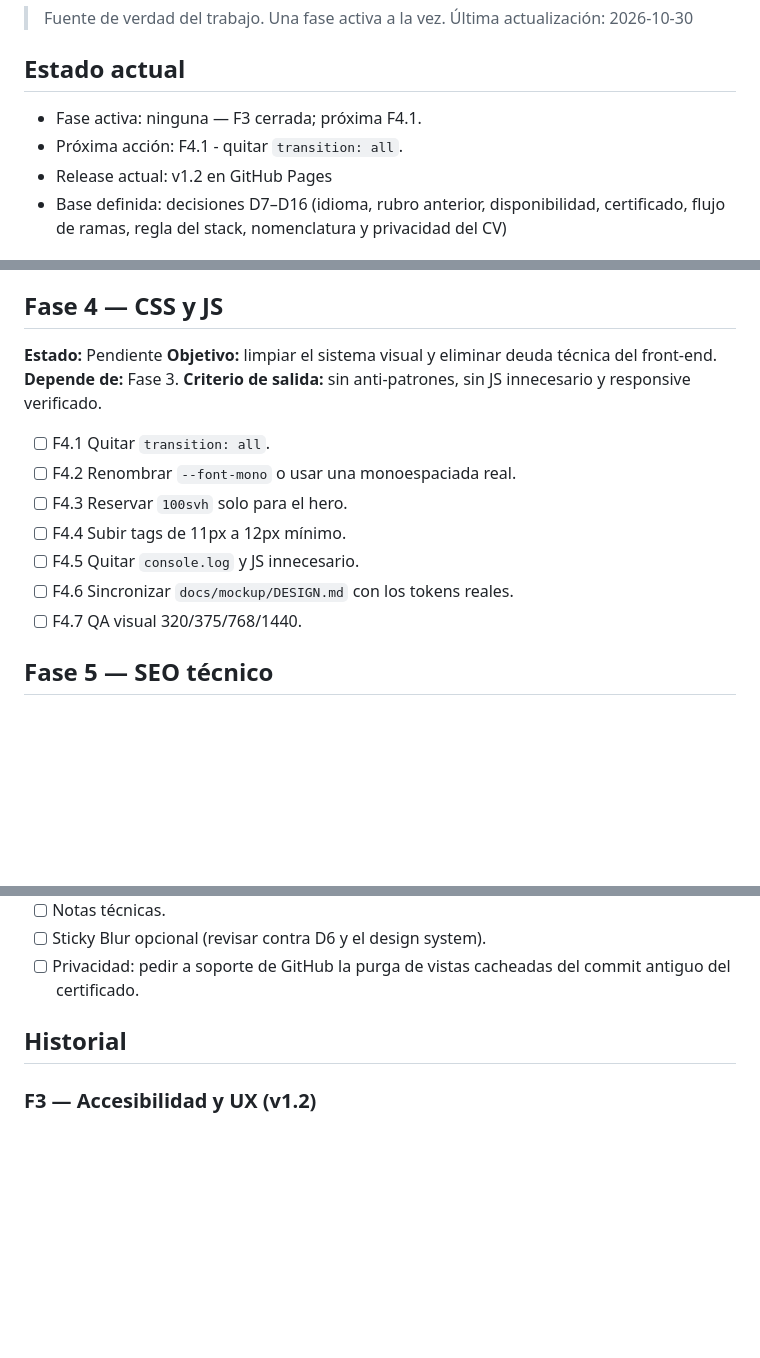
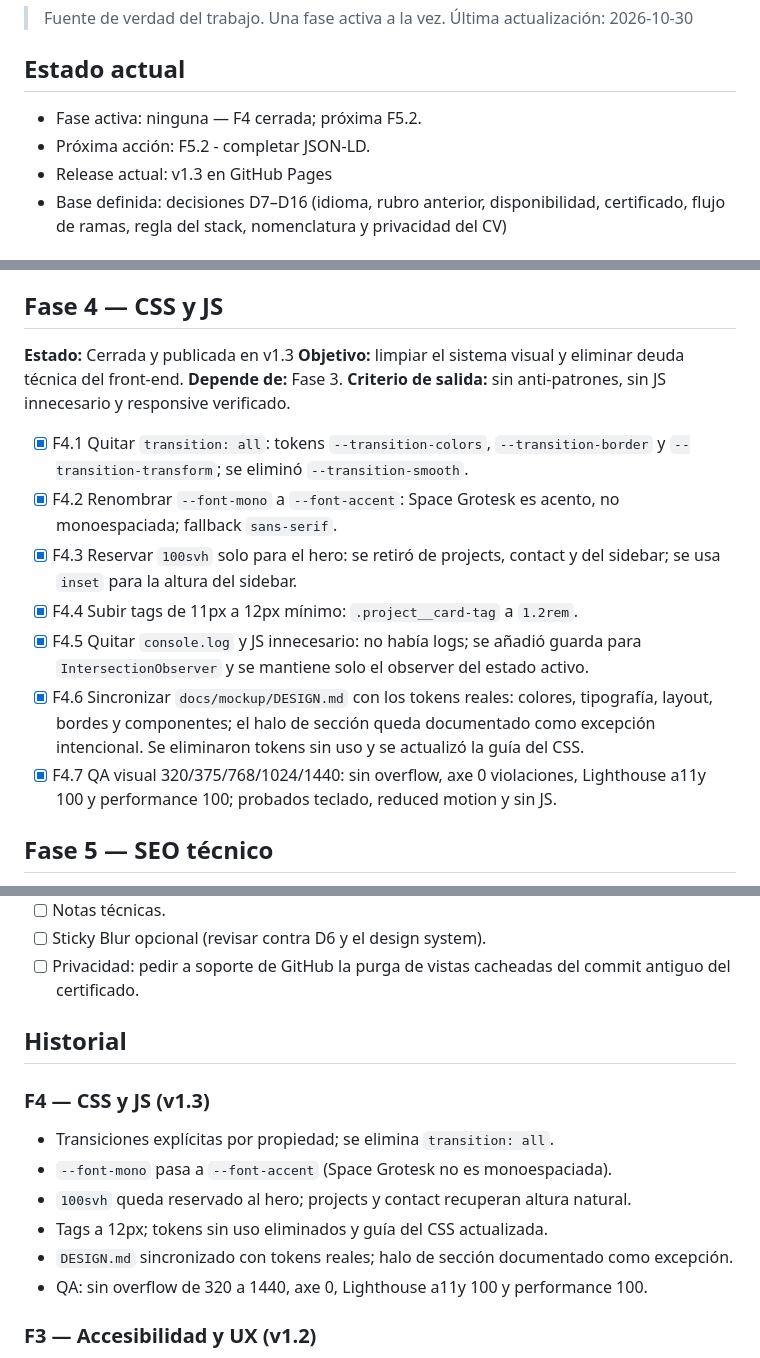
Before and after one commit to yordycg/yordycg-portfolio, a Markdown page: TODOs.md, 3 parts joined by grey strips. Rendered like a GitHub page; blank space fills up the shorter version.

Commit message:
docs(roadmap): close phase 4 and prepare v1.3
Record F4.1-F4.7, the visual QA results and the v1.3 release state.

```diff
--- a/TODOs.md
+++ b/TODOs.md
@@ -5,9 +5,9 @@
 
 ## Estado actual
 
-- Fase activa: ninguna — F3 cerrada; próxima F4.1.
-- Próxima acción: F4.1 - quitar `transition: all`.
-- Release actual: v1.2 en GitHub Pages
+- Fase activa: ninguna — F4 cerrada; próxima F5.2.
+- Próxima acción: F5.2 - completar JSON-LD.
+- Release actual: v1.3 en GitHub Pages
 - Base definida: decisiones D7–D16 (idioma, rubro anterior, disponibilidad, certificado, flujo de ramas, regla del stack, nomenclatura y privacidad del CV)
 
 ## Convenciones
@@ -94,18 +94,18 @@
 
 ## Fase 4 — CSS y JS
 
-**Estado:** Pendiente
+**Estado:** Cerrada y publicada en v1.3
 **Objetivo:** limpiar el sistema visual y eliminar deuda técnica del front-end.
 **Depende de:** Fase 3.
 **Criterio de salida:** sin anti-patrones, sin JS innecesario y responsive verificado.
 
-- [ ] F4.1 Quitar `transition: all`.
-- [ ] F4.2 Renombrar `--font-mono` o usar una monoespaciada real.
-- [ ] F4.3 Reservar `100svh` solo para el hero.
-- [ ] F4.4 Subir tags de 11px a 12px mínimo.
-- [ ] F4.5 Quitar `console.log` y JS innecesario.
-- [ ] F4.6 Sincronizar `docs/mockup/DESIGN.md` con los tokens reales.
-- [ ] F4.7 QA visual 320/375/768/1440.
+- [x] F4.1 Quitar `transition: all`: tokens `--transition-colors`, `--transition-border` y `--transition-transform`; se eliminó `--transition-smooth`.
+- [x] F4.2 Renombrar `--font-mono` a `--font-accent`: Space Grotesk es acento, no monoespaciada; fallback `sans-serif`.
+- [x] F4.3 Reservar `100svh` solo para el hero: se retiró de projects, contact y del sidebar; se usa `inset` para la altura del sidebar.
+- [x] F4.4 Subir tags de 11px a 12px mínimo: `.project__card-tag` a `1.2rem`.
+- [x] F4.5 Quitar `console.log` y JS innecesario: no había logs; se añadió guarda para `IntersectionObserver` y se mantiene solo el observer del estado activo.
+- [x] F4.6 Sincronizar `docs/mockup/DESIGN.md` con los tokens reales: colores, tipografía, layout, bordes y componentes; el halo de sección queda documentado como excepción intencional. Se eliminaron tokens sin uso y se actualizó la guía del CSS.
+- [x] F4.7 QA visual 320/375/768/1024/1440: sin overflow, axe 0 violaciones, Lighthouse a11y 100 y performance 100; probados teclado, reduced motion y sin JS.
 
 ## Fase 5 — SEO técnico
 
@@ -199,6 +199,15 @@
 
 ## Historial
 
+### F4 — CSS y JS (v1.3)
+
+- Transiciones explícitas por propiedad; se elimina `transition: all`.
+- `--font-mono` pasa a `--font-accent` (Space Grotesk no es monoespaciada).
+- `100svh` queda reservado al hero; projects y contact recuperan altura natural.
+- Tags a 12px; tokens sin uso eliminados y guía del CSS actualizada.
+- `DESIGN.md` sincronizado con tokens reales; halo de sección documentado como excepción.
+- QA: sin overflow de 320 a 1440, axe 0, Lighthouse a11y 100 y performance 100.
+
 ### F3 — Accesibilidad y UX (v1.2)
 
 - Publicada en v1.2.
```
